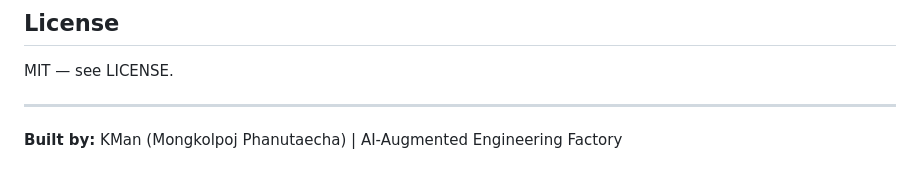
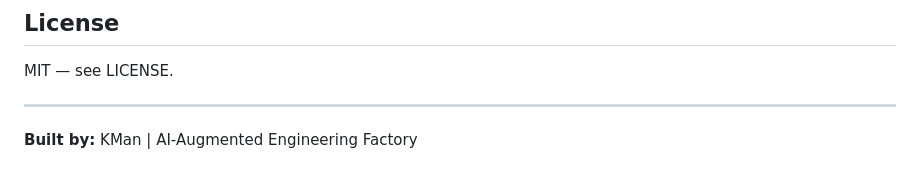
Before and after one commit to 9KMan/JOB-20260605141311-000074, a Markdown page: README.md, the part around the change. GitHub-like rendering.

Commit message:
docs: remove personal name (CEO privacy)

```diff
--- a/README.md
+++ b/README.md
@@ -222,4 +222,4 @@ MIT — see LICENSE.
 
 ---
 
-**Built by:** KMan (Mongkolpoj Phanutaecha) | AI-Augmented Engineering Factory
+**Built by:** KMan | AI-Augmented Engineering Factory
```
